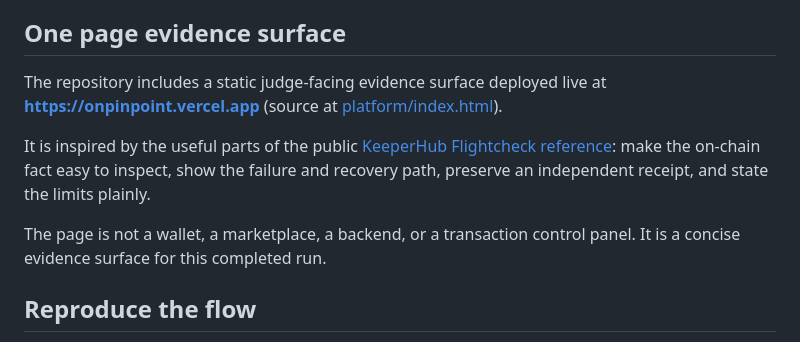
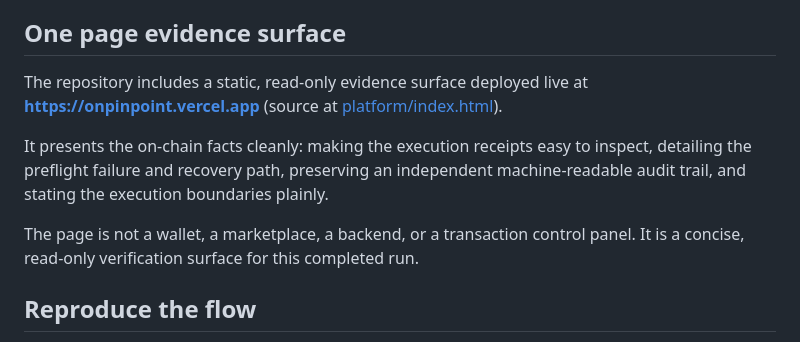
Before and after one commit to Datwebguy/pinpoint, a Markdown page: README.md, the part around the change. Drawn GitHub-style.

Commit message:
Remove external references and attribution from README

```diff
--- a/README.md
+++ b/README.md
@@ -88,11 +88,11 @@ The local code never signs or broadcasts. There is no private key in this reposi
 
 ## One page evidence surface
 
-The repository includes a static judge-facing evidence surface deployed live at **[https://onpinpoint.vercel.app](https://onpinpoint.vercel.app)** (source at [platform/index.html](platform/index.html)).
+The repository includes a static, read-only evidence surface deployed live at **[https://onpinpoint.vercel.app](https://onpinpoint.vercel.app)** (source at [platform/index.html](platform/index.html)).
 
-It is inspired by the useful parts of the public [KeeperHub Flightcheck reference](https://keeperhub-flightcheck.timjosh507.workers.dev/): make the on-chain fact easy to inspect, show the failure and recovery path, preserve an independent receipt, and state the limits plainly.
+It presents the on-chain facts cleanly: making the execution receipts easy to inspect, detailing the preflight failure and recovery path, preserving an independent machine-readable audit trail, and stating the execution boundaries plainly.
 
-The page is not a wallet, a marketplace, a backend, or a transaction control panel. It is a concise evidence surface for this completed run.
+The page is not a wallet, a marketplace, a backend, or a transaction control panel. It is a concise, read-only verification surface for this completed run.
 
 ## Reproduce the flow
 
```
